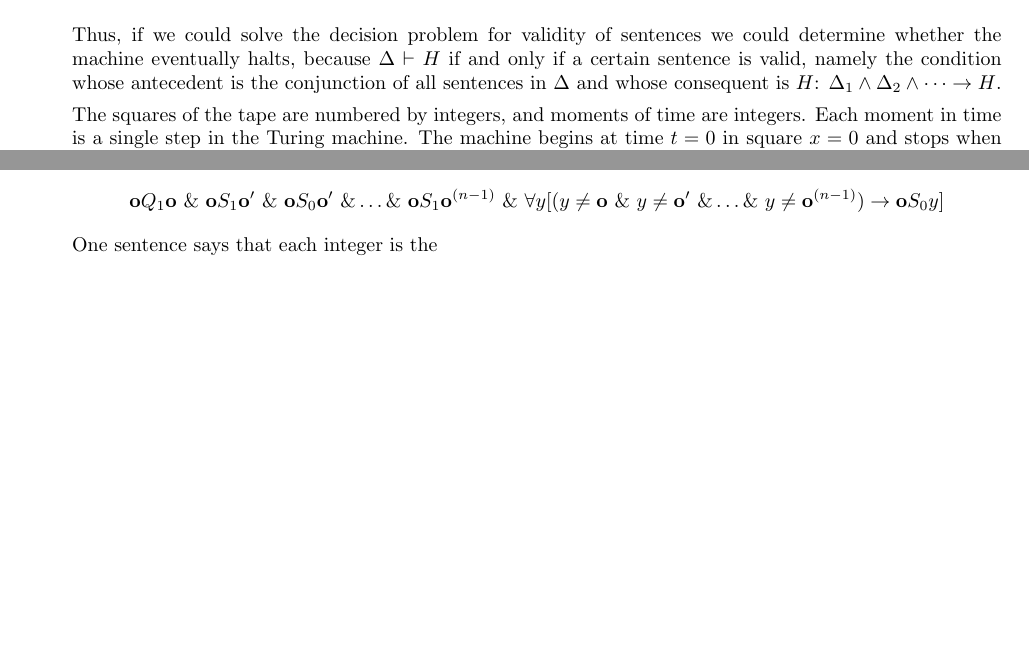
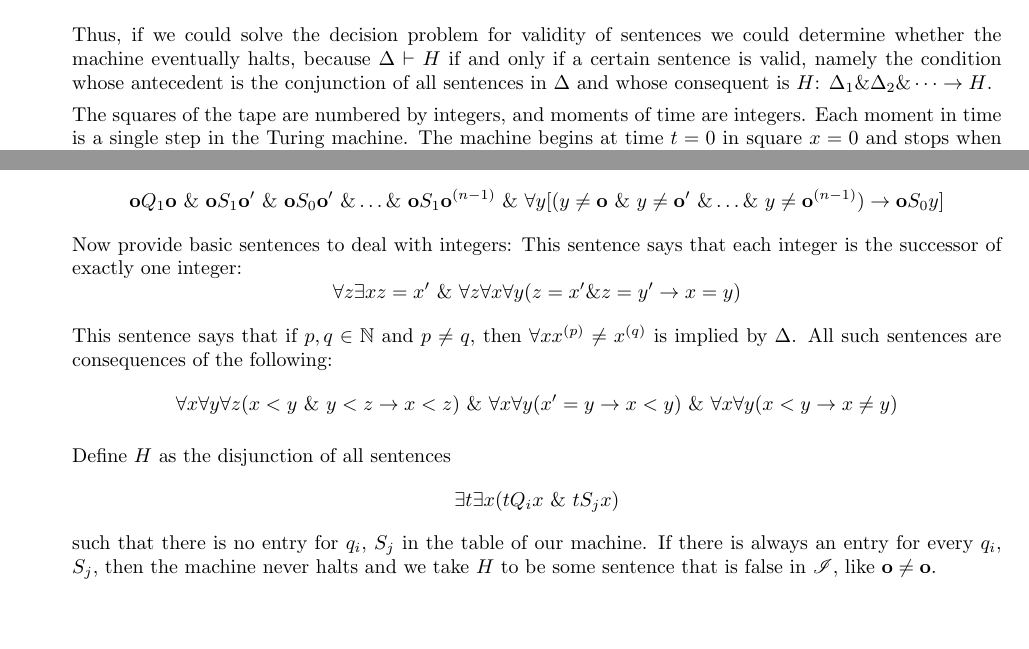
Before and after one commit to ldanilek/Undecidability, a LaTeX document (undecidability.tex): two parts of pages 1 and 2 of 2, joined at a grey line, cut so that both start at the same text. Compiled offline with pdfLaTeX.

Commit message:
Finished sentences of Delta

```diff
--- a/undecidability.tex
+++ b/undecidability.tex
@@ -69,7 +69,7 @@ $t S_j x \iff $ at time $t$ the machine is scanning the symbol $S_j$, scanning s
 
 \end{itemize}
 
-Thus, if we could solve the decision problem for validity of sentences we could determine whether the machine eventually halts, because $\Delta\vdash H$ if and only if a certain sentence is valid, namely the condition whose antecedent is the conjunction of all sentences in $\Delta$ and whose consequent is $H$: $\Delta_1 \wedge \Delta_2 \wedge \cdots \rightarrow H$.
+Thus, if we could solve the decision problem for validity of sentences we could determine whether the machine eventually halts, because $\Delta\vdash H$ if and only if a certain sentence is valid, namely the condition whose antecedent is the conjunction of all sentences in $\Delta$ and whose consequent is $H$: $\Delta_1 \& \Delta_2 \& \cdots \rightarrow H$.
 
 The squares of the tape are numbered by integers, and moments of time are integers. Each moment in time is a single step in the Turing machine. The machine begins at time $t=0$ in square $x=0$ and stops when the machine halts.
 
@@ -93,7 +93,16 @@ Starting condition:
 
 \[\z Q_1 \z\ \&\ \z S_1\z'\ \&\ \z S_0\z '\ \&\dots\&\ \z S_1\z^{(n-1)}\ \&\ \forall y [(y\ne \z\ \&\ y\ne \z'\ \&\dots\&\ y\ne \z^{(n-1)}) \rightarrow \z S_0y]\]
 
-One sentence says that each integer is the
+Now provide basic sentences to deal with integers:
+This sentence says that each integer is the successor of exactly one integer:
+\[\forall z\exists x z = x'\ \& \ \forall z\forall x\forall y (z=x'\&z=y'\rightarrow x=y)\]
+
+This sentence says that if $p,q\in\N$ and $p\ne q$, then $\forall x x^{(p)}\ne x^{(q)}$ is implied by $\Delta$. All such sentences are consequences of the following:
+\[\forall x\forall y\forall z (x < y\ \&\ y < z\rightarrow x<z)\ \&\ \forall x\forall y(x'=y\rightarrow x<y)\ \&\ \forall x\forall y(x<y\rightarrow x\ne y)\]
+
+Define $H$ as the disjunction of all sentences
+\[\exists t\exists x (tQ_i x\ \&\ tS_jx)\]
+such that there is no entry for $q_i$, $S_j$ in the table of our machine. If there is always an entry for every $q_i$, $S_j$, then the machine never halts and we take $H$ to be some sentence that is false in $\mathscr{I}$, like $\z\ne \z$.
 
 \end{enumerate}
 
```
Also changed, not shown: undecidability.pdf, 2 other files.
